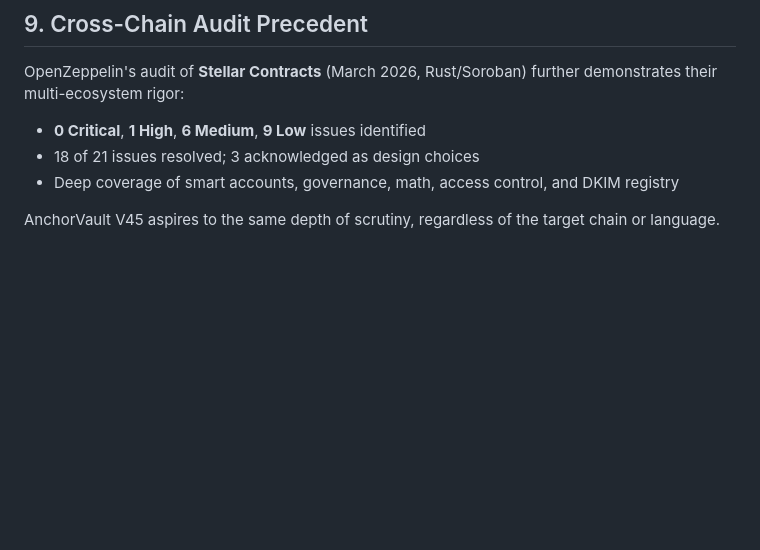
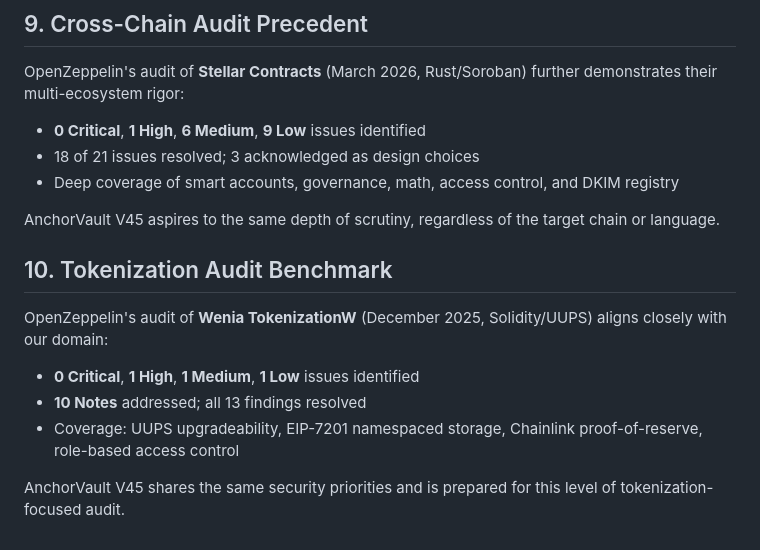
Before and after one commit to anchorvaultcoin-hash/anchor-vault-v43, a Markdown page: INSTITUTIONAL_SECURITY.md, the part around the change. Drawn GitHub-style; blank space fills up the shorter version.

Commit message:
Add Wenia TokenizationW audit as tokenization benchmark

```diff
--- a/INSTITUTIONAL_SECURITY.md
+++ b/INSTITUTIONAL_SECURITY.md
@@ -66,3 +66,11 @@ OpenZeppelin's audit of **Stellar Contracts** (March 2026, Rust/Soroban) further
 - Deep coverage of smart accounts, governance, math, access control, and DKIM registry
 
 AnchorVault V45 aspires to the same depth of scrutiny, regardless of the target chain or language.
+
+## 10. Tokenization Audit Benchmark
+OpenZeppelin's audit of **Wenia TokenizationW** (December 2025, Solidity/UUPS) aligns closely with our domain:
+- **0 Critical**, **1 High**, **1 Medium**, **1 Low** issues identified
+- **10 Notes** addressed; all 13 findings resolved
+- Coverage: UUPS upgradeability, EIP-7201 namespaced storage, Chainlink proof-of-reserve, role-based access control
+
+AnchorVault V45 shares the same security priorities and is prepared for this level of tokenization-focused audit.
```
